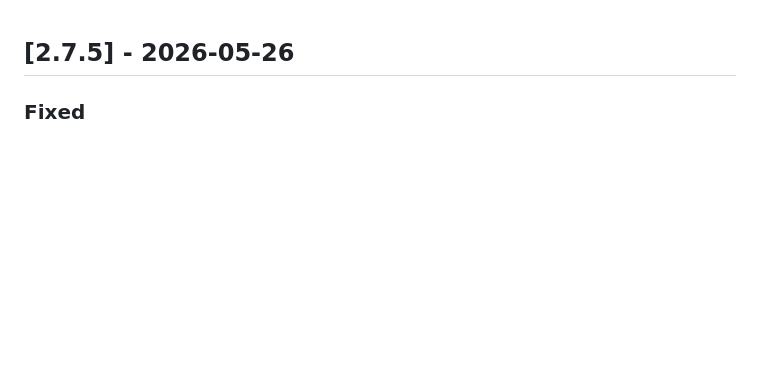
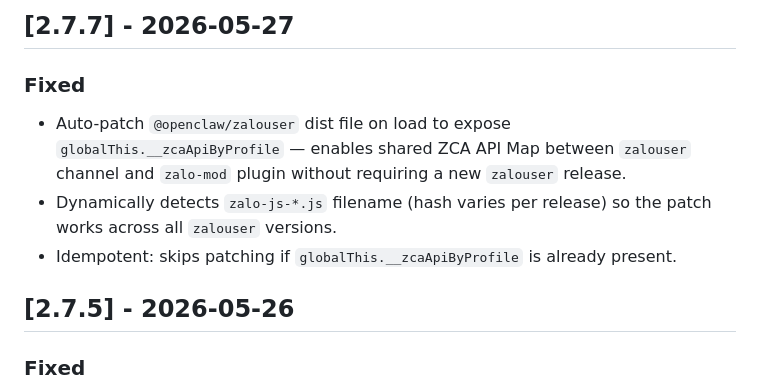
Before and after one commit to tuanminhhole/openclaw-zalo-mod, a Markdown page: CHANGELOG.md, the part around the change. Rendered like a GitHub page; blank space fills up the shorter version.

Commit message:
chore: release v2.7.7

```diff
--- a/CHANGELOG.md
+++ b/CHANGELOG.md
@@ -1,3 +1,11 @@
+## [2.7.7] - 2026-05-27
+
+### Fixed
+
+- Auto-patch `@openclaw/zalouser` dist file on load to expose `globalThis.__zcaApiByProfile` — enables shared ZCA API Map between `zalouser` channel and `zalo-mod` plugin without requiring a new `zalouser` release.
+- Dynamically detects `zalo-js-*.js` filename (hash varies per release) so the patch works across all `zalouser` versions.
+- Idempotent: skips patching if `globalThis.__zcaApiByProfile` is already present.
+
 ## [2.7.5] - 2026-05-26
 
 ### Fixed
```
